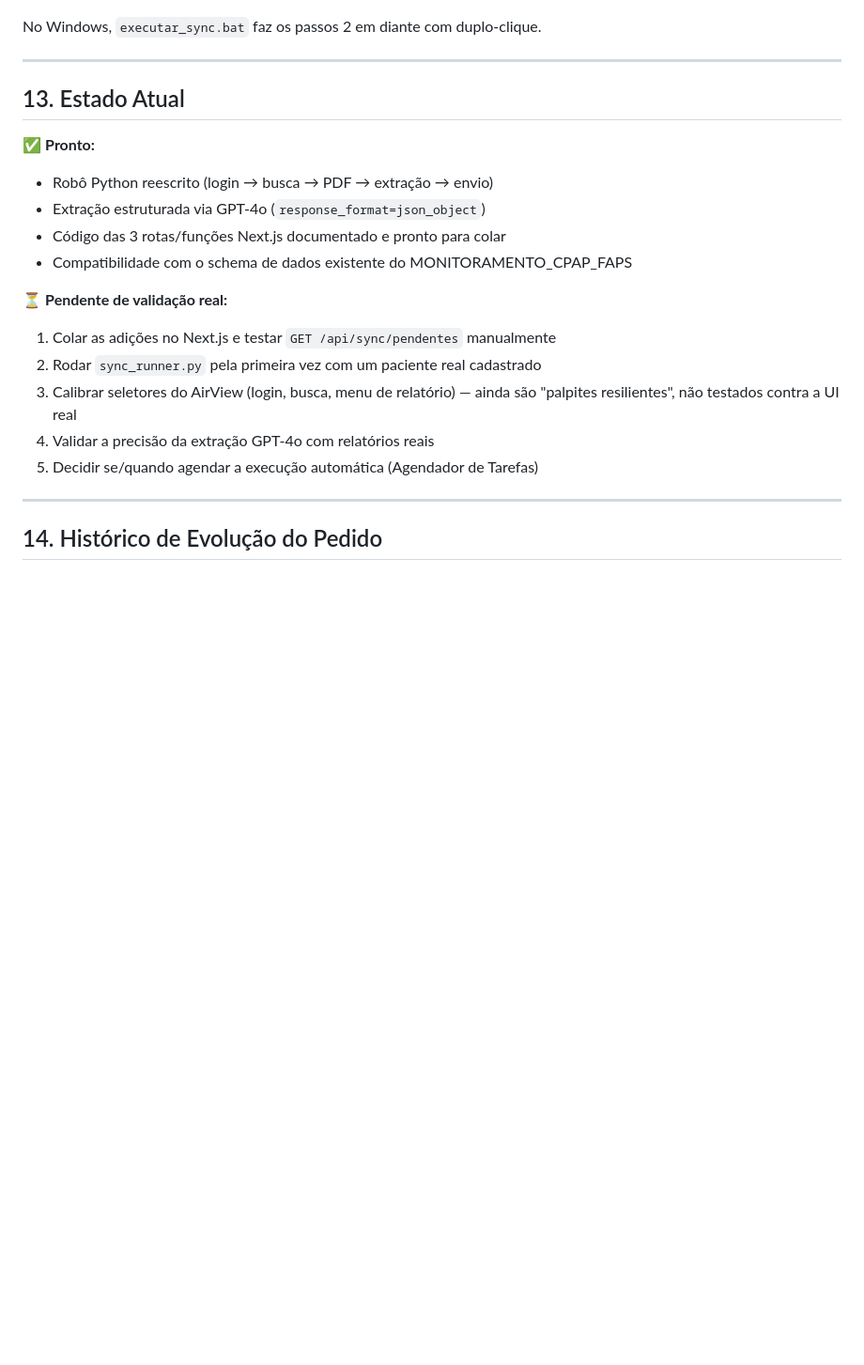
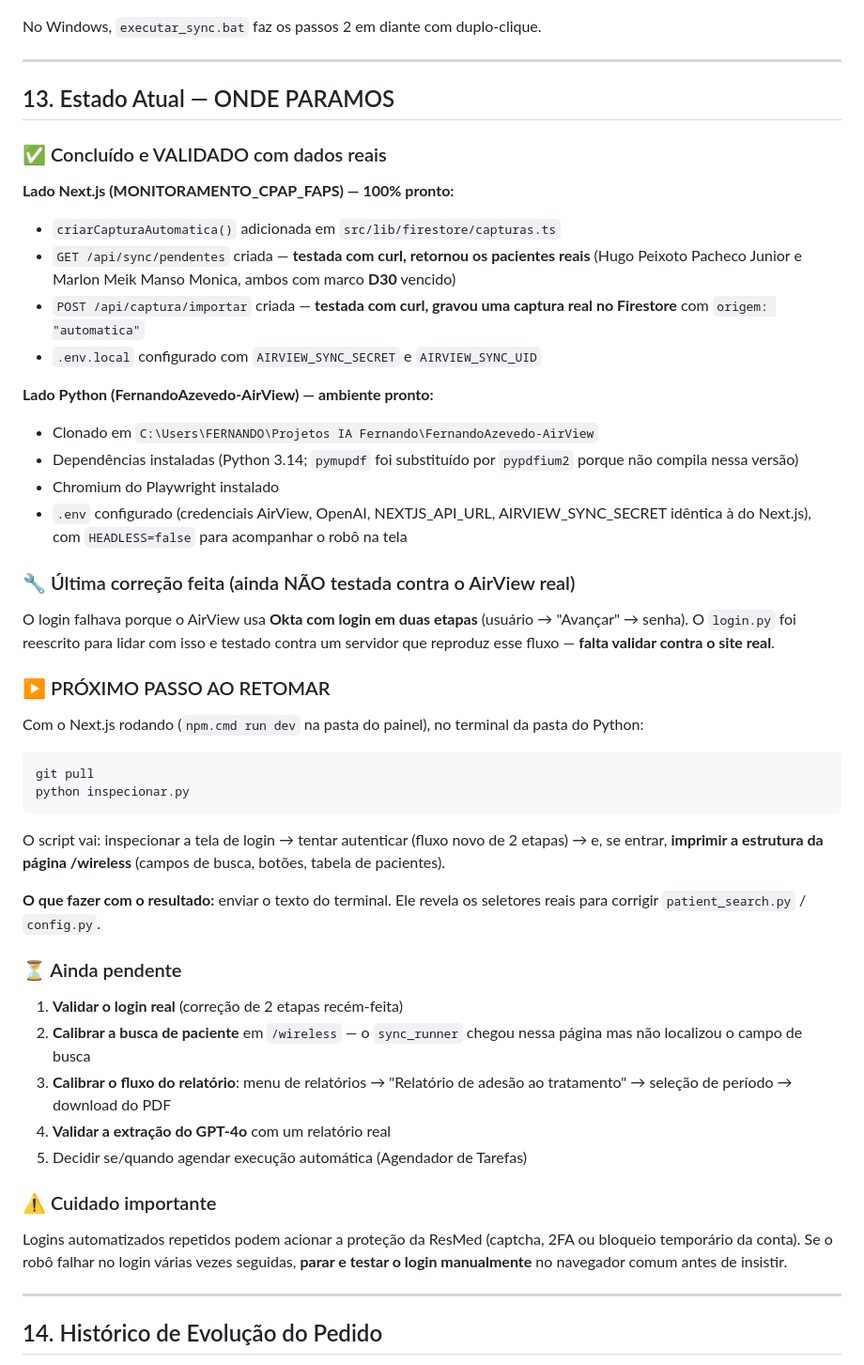
Before and after one commit to FernandoAzevedo1971/FernandoAzevedo-AirView, a Markdown page: ESPECIFICACAO_PROJETO.md, the part around the change. Shown at 94% size. Rendered like a GitHub page; blank space fills up the shorter version.

Commit message:
docs: registra ponto de retomada da integração
Atualiza a seção 'Estado Atual' com o ponto exato em que o trabalho
foi pausado:

- Lado Next.js concluído e validado com dados reais (as duas rotas
  testadas via curl; captura automática gravada no Firestore)
- Ambiente Python pronto no Windows (deps + Chromium instalados)
- Correção do login em duas etapas (Okta) feita e testada contra mock,
  pendente de validação no site real
- Próximo passo documentado: rodar inspecionar.py e usar a saída para
  calibrar os seletores de busca de paciente em /wireless
- Alerta sobre risco de bloqueio da conta por tentativas repetidas

https://claude.ai/code/session_01VhbESQaRxS7Gyiib6wpkAU

````diff
--- a/ESPECIFICACAO_PROJETO.md
+++ b/ESPECIFICACAO_PROJETO.md
@@ -327,21 +327,68 @@ No Windows, `executar_sync.bat` faz os passos 2 em diante com duplo-clique.
 
 ---
 
-## 13. Estado Atual
+## 13. Estado Atual — ONDE PARAMOS
 
-✅ **Pronto:**
-- Robô Python reescrito (login → busca → PDF → extração → envio)
-- Extração estruturada via GPT-4o (`response_format=json_object`)
-- Código das 3 rotas/funções Next.js documentado e pronto para colar
-- Compatibilidade com o schema de dados existente do MONITORAMENTO_CPAP_FAPS
+### ✅ Concluído e VALIDADO com dados reais
 
-⏳ **Pendente de validação real:**
-1. Colar as adições no Next.js e testar `GET /api/sync/pendentes` manualmente
-2. Rodar `sync_runner.py` pela primeira vez com um paciente real cadastrado
-3. Calibrar seletores do AirView (login, busca, menu de relatório) — ainda
-   são "palpites resilientes", não testados contra a UI real
-4. Validar a precisão da extração GPT-4o com relatórios reais
-5. Decidir se/quando agendar a execução automática (Agendador de Tarefas)
+**Lado Next.js (MONITORAMENTO_CPAP_FAPS) — 100% pronto:**
+- `criarCapturaAutomatica()` adicionada em `src/lib/firestore/capturas.ts`
+- `GET /api/sync/pendentes` criada — **testada com curl, retornou os
+  pacientes reais** (Hugo Peixoto Pacheco Junior e Marlon Meik Manso
+  Monica, ambos com marco **D30** vencido)
+- `POST /api/captura/importar` criada — **testada com curl, gravou uma
+  captura real no Firestore** com `origem: "automatica"`
+- `.env.local` configurado com `AIRVIEW_SYNC_SECRET` e `AIRVIEW_SYNC_UID`
+
+**Lado Python (FernandoAzevedo-AirView) — ambiente pronto:**
+- Clonado em `C:\Users\FERNANDO\Projetos IA Fernando\FernandoAzevedo-AirView`
+- Dependências instaladas (Python 3.14; `pymupdf` foi substituído por
+  `pypdfium2` porque não compila nessa versão)
+- Chromium do Playwright instalado
+- `.env` configurado (credenciais AirView, OpenAI, NEXTJS_API_URL,
+  AIRVIEW_SYNC_SECRET idêntica à do Next.js), com `HEADLESS=false`
+  para acompanhar o robô na tela
+
+### 🔧 Última correção feita (ainda NÃO testada contra o AirView real)
+
+O login falhava porque o AirView usa **Okta com login em duas etapas**
+(usuário → "Avançar" → senha). O `login.py` foi reescrito para lidar com
+isso e testado contra um servidor que reproduz esse fluxo — **falta
+validar contra o site real**.
+
+### ▶️ PRÓXIMO PASSO AO RETOMAR
+
+Com o Next.js rodando (`npm.cmd run dev` na pasta do painel), no terminal
+da pasta do Python:
+
+```cmd
+git pull
+python inspecionar.py
+```
+
+O script vai: inspecionar a tela de login → tentar autenticar (fluxo novo
+de 2 etapas) → e, se entrar, **imprimir a estrutura da página /wireless**
+(campos de busca, botões, tabela de pacientes).
+
+**O que fazer com o resultado:** enviar o texto do terminal. Ele revela os
+seletores reais para corrigir `patient_search.py` / `config.py`.
+
+### ⏳ Ainda pendente
+
+1. **Validar o login real** (correção de 2 etapas recém-feita)
+2. **Calibrar a busca de paciente** em `/wireless` — o `sync_runner`
+   chegou nessa página mas não localizou o campo de busca
+3. **Calibrar o fluxo do relatório**: menu de relatórios → "Relatório de
+   adesão ao tratamento" → seleção de período → download do PDF
+4. **Validar a extração do GPT-4o** com um relatório real
+5. Decidir se/quando agendar execução automática (Agendador de Tarefas)
+
+### ⚠️ Cuidado importante
+
+Logins automatizados repetidos podem acionar a proteção da ResMed
+(captcha, 2FA ou bloqueio temporário da conta). Se o robô falhar no
+login várias vezes seguidas, **parar e testar o login manualmente** no
+navegador comum antes de insistir.
 
 ---
 
````
